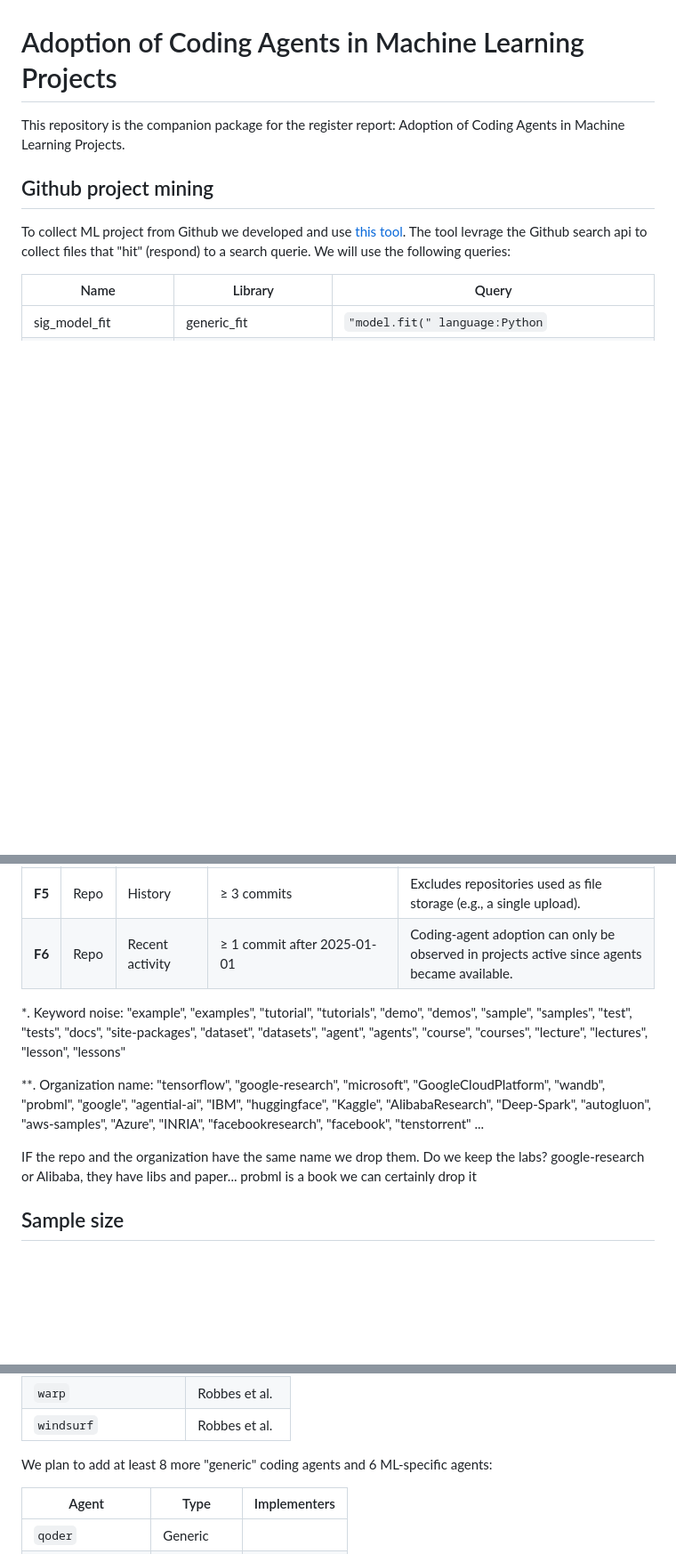
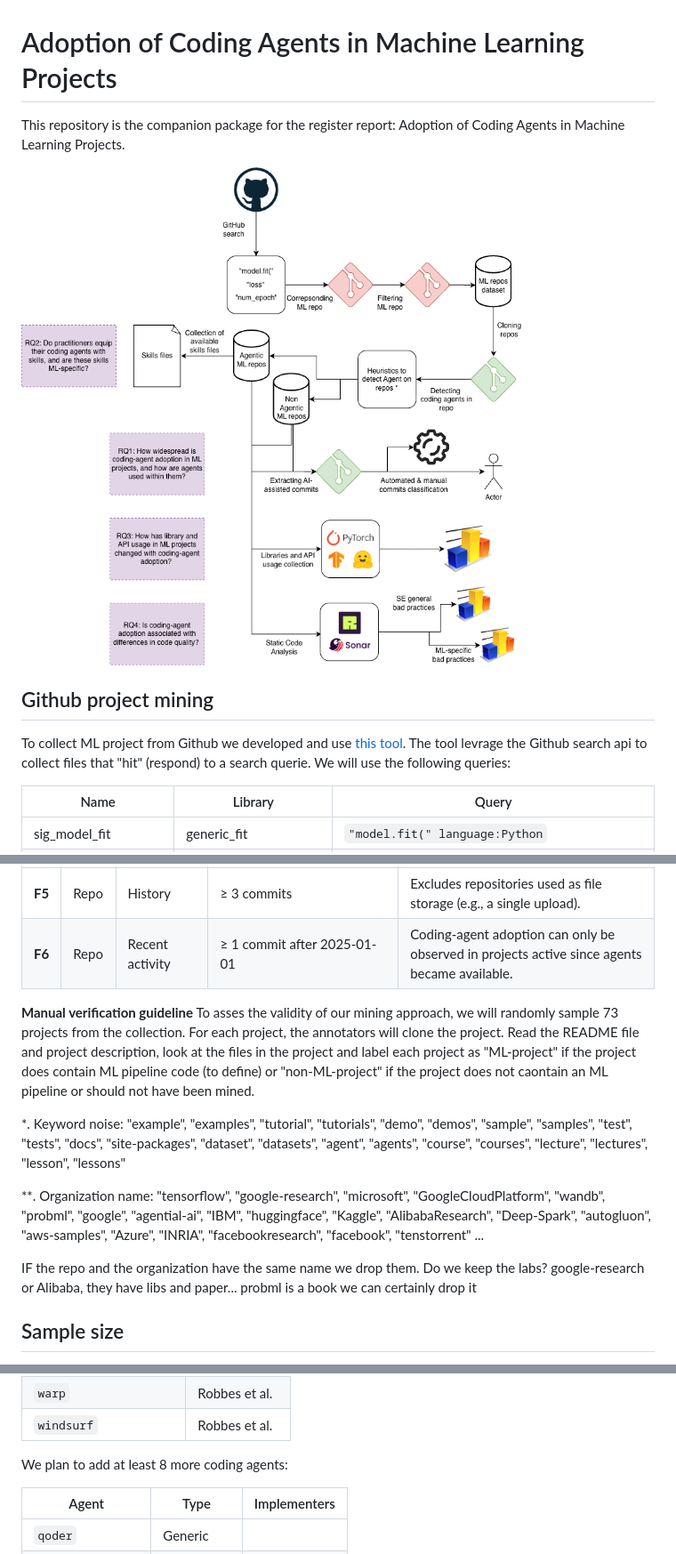
Before and after one commit to JMLF/SANER27_RR_Companion_Package, a Markdown page: README.md, 3 parts joined by grey strips. Shown at 89% size. Rendered like a GitHub page; pictures changed too: ai-agent-xp.drawio.png (added); blank space fills up the shorter version.

Commit message:
manual validation todo

```diff
--- a/README.md
+++ b/README.md
@@ -1,5 +1,8 @@
 # Adoption of Coding Agents in Machine Learning Projects
 This repository is the companion package for the register report: Adoption of Coding Agents in Machine Learning Projects.
+
+![alt text](ai-agent-xp.drawio.png)
+
 
 ## Github project mining
 To collect ML project from Github we developed and use [this tool](Bagger-GH/).
@@ -39,6 +42,10 @@ The filter used are the following:
 | **F5** | Repo | History | ≥ 3 commits | Excludes repositories used as file storage (e.g., a single upload). |
 | **F6** | Repo | Recent activity | ≥ 1 commit after 2025-01-01 | Coding-agent adoption can only be observed in projects active since agents became available. |
 
+**Manual verification guideline**
+To asses the validity of our mining approach, we will randomly sample 73 projects from the collection.
+For each project, the annotators will clone the project. Read the README file and project description, look at the files in the project and label each project as "ML-project" if the project does contain ML pipeline code (to define) or "non-ML-project" if the project does not caontain an ML pipeline or should not have been mined.
+
 *. Keyword noise: "example", "examples", "tutorial", "tutorials", "demo", "demos", "sample", "samples", "test", "tests", "docs", "site-packages", "dataset", "datasets", "agent", "agents", "course", "courses", "lecture", "lectures", "lesson", "lessons"
 
 **. Organization name: "tensorflow", "google-research", "microsoft", "GoogleCloudPlatform", "wandb", "probml", "google", "agential-ai", "IBM", "huggingface", "Kaggle", "AlibabaResearch", "Deep-Spark", "autogluon", "aws-samples", "Azure", "INRIA", "facebookresearch", "facebook", "tenstorrent" ...
@@ -46,6 +53,7 @@ The filter used are the following:
 IF the repo and the organization have the same name we drop them.
 Do we keep the labs? google-research or Alibaba, they have libs and paper...
 probml is a book we can certainly drop it
+
 
 ## Sample size
 To propoerly compute the a priori sample size using G\*Power we had to convert the r type effect of Rrb to d type effect (G\*Power uses dz effect).
@@ -134,7 +142,7 @@ In the last version of the [detection heuristics](agent-mining/), they were dete
 | `warp` | Robbes et al. |
 | `windsurf` | Robbes et al. |
 
-We plan to add at least 8 more "generic" coding agents and 6 ML-specific agents:
+We plan to add at least 8 more coding agents:
 
 | Agent | Type | Implementers |
 | --- | --- | --- |
```
Also changed, not shown: other parts of README.md (+7 -2 lines), 1 other file.
